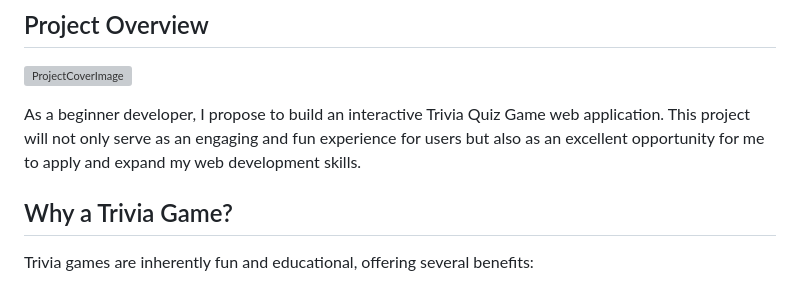
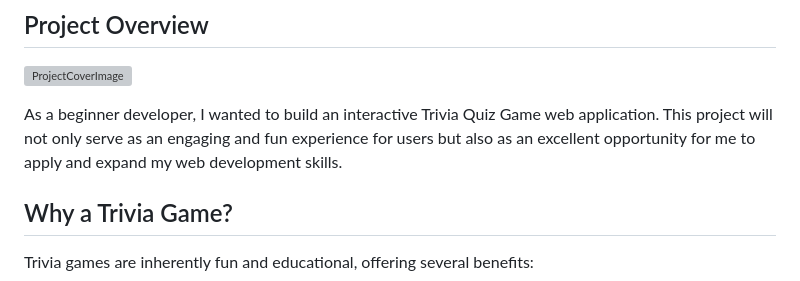
Before and after one commit to mulindaD/open-trivia, a Markdown page: README.md, the part around the change. Drawn GitHub-style; grey boxes are pictures that could not be loaded.

```diff
--- a/README.md
+++ b/README.md
@@ -4,7 +4,7 @@
 
 ![ProjectCoverImage](./assets/quizLanding.png)
 
-As a beginner developer, I propose to build an interactive Trivia Quiz Game web application. This project will not only serve as an engaging and fun experience for users but also as an excellent opportunity for me to apply and expand my web development skills.
+As a beginner developer, I wanted to build an interactive Trivia Quiz Game web application. This project will not only serve as an engaging and fun experience for users but also as an excellent opportunity for me to apply and expand my web development skills.
 
 ## Why a Trivia Game?
 
```
